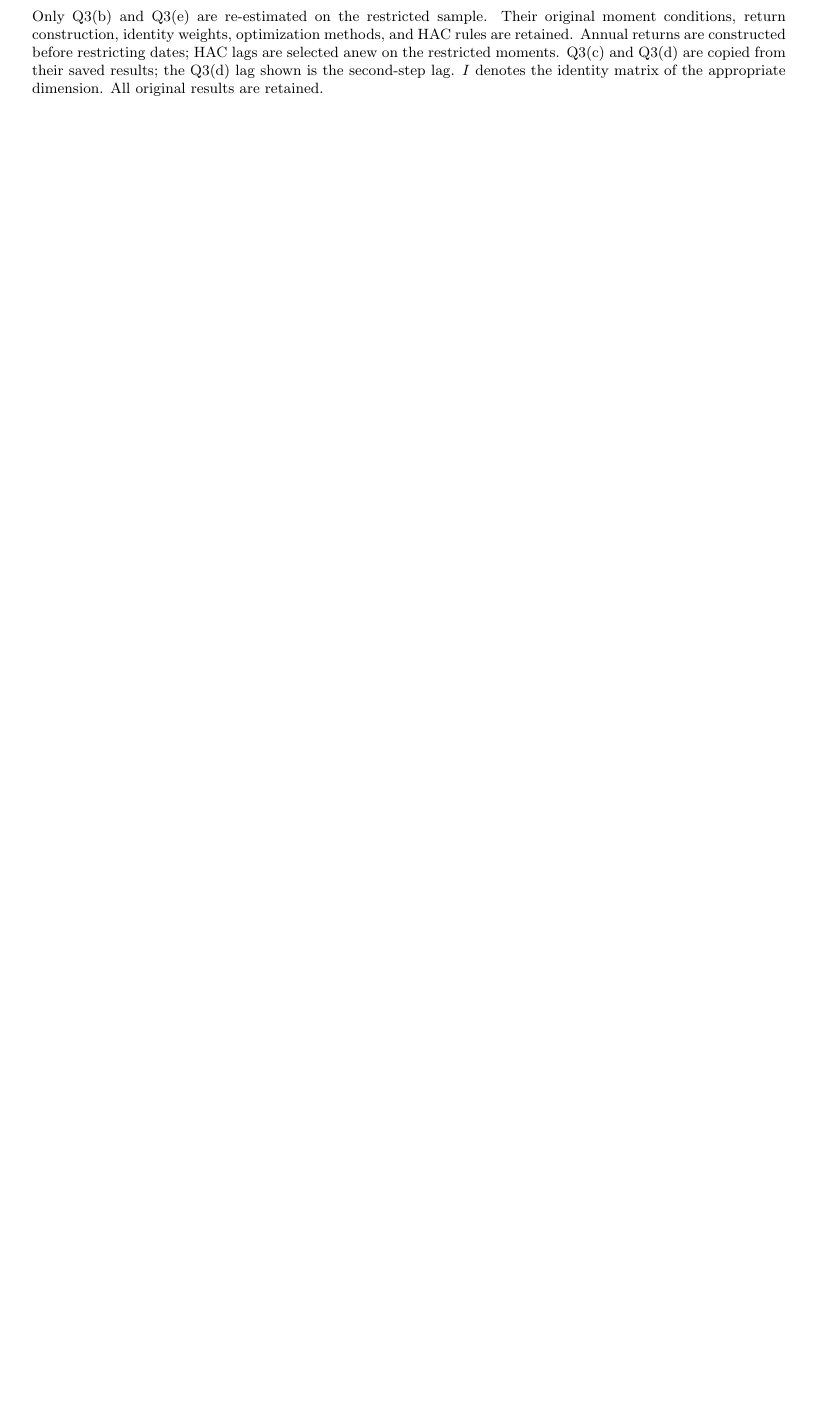
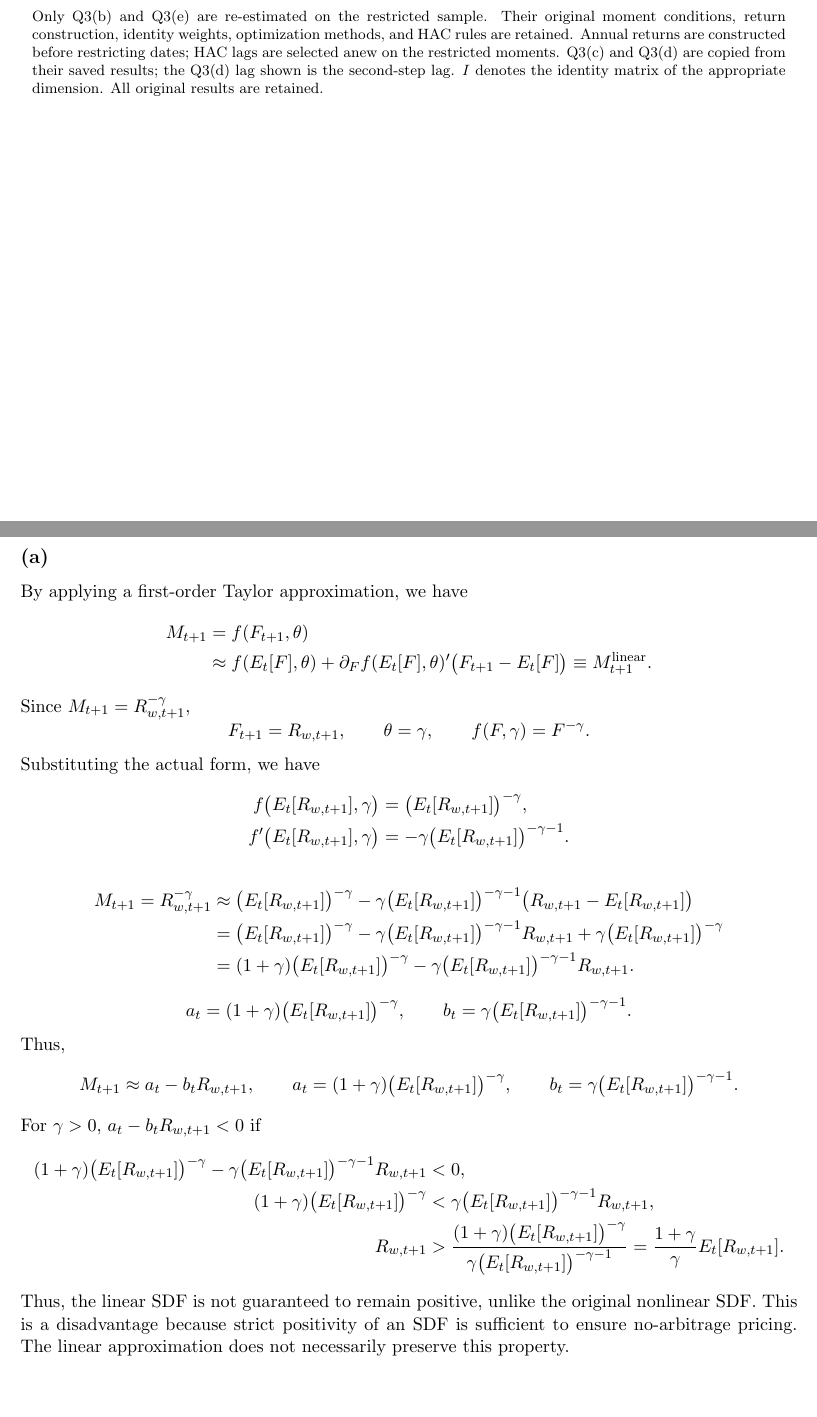
Before and after one commit to lesley2023/Problem-Set-2, a LaTeX document (solution.tex): part of page 15 of 15 before the commit and two parts of pages 15 and 16 of 16 after it, the two joined at a grey line, cut so that both start at the same text, the shorter picture padded with empty space. Compiled offline with pdfLaTeX.

Commit message:
TP: transcribe handwritten Q4(a) answer into LaTeX

```diff
--- a/solution.tex
+++ b/solution.tex
@@ -367,4 +367,67 @@ After restricting the sample, the estimated \(\hat\gamma\) increases from 1.9061
 \input{results/q3_sample_comparison.tex}
 \FloatBarrier
 
+\clearpage
+\section*{Question 4}
+\subsection*{(a)}
+
+% Transcribed from Q4a_Handwritten.pdf; the handwritten steps are preserved.
+By applying a first-order Taylor approximation, we have
+\begin{align*}
+M_{t+1}
+&=f(F_{t+1},\theta) \\
+&\approx f(E_t[F],\theta)
++\partial_F f(E_t[F],\theta)'\bigl(F_{t+1}-E_t[F]\bigr)
+\equiv M_{t+1}^{\mathrm{linear}}.
+\end{align*}
+Since $M_{t+1}=R_{w,t+1}^{-\gamma}$,
+\[
+F_{t+1}=R_{w,t+1},\qquad \theta=\gamma,\qquad
+f(F,\gamma)=F^{-\gamma}.
+\]
+Substituting the actual form, we have
+\begin{align*}
+f\bigl(E_t[R_{w,t+1}],\gamma\bigr)
+&=\bigl(E_t[R_{w,t+1}]\bigr)^{-\gamma}, \\
+f'\bigl(E_t[R_{w,t+1}],\gamma\bigr)
+&=-\gamma\bigl(E_t[R_{w,t+1}]\bigr)^{-\gamma-1}.
+\end{align*}
+\begin{align*}
+M_{t+1}=R_{w,t+1}^{-\gamma}
+&\approx \bigl(E_t[R_{w,t+1}]\bigr)^{-\gamma}
+-\gamma\bigl(E_t[R_{w,t+1}]\bigr)^{-\gamma-1}
+\bigl(R_{w,t+1}-E_t[R_{w,t+1}]\bigr) \\
+&=\bigl(E_t[R_{w,t+1}]\bigr)^{-\gamma}
+-\gamma\bigl(E_t[R_{w,t+1}]\bigr)^{-\gamma-1}R_{w,t+1}
++\gamma\bigl(E_t[R_{w,t+1}]\bigr)^{-\gamma} \\
+&=(1+\gamma)\bigl(E_t[R_{w,t+1}]\bigr)^{-\gamma}
+-\gamma\bigl(E_t[R_{w,t+1}]\bigr)^{-\gamma-1}R_{w,t+1}.
+\end{align*}
+\[
+a_t=(1+\gamma)\bigl(E_t[R_{w,t+1}]\bigr)^{-\gamma},
+\qquad
+b_t=\gamma\bigl(E_t[R_{w,t+1}]\bigr)^{-\gamma-1}.
+\]
+Thus,
+\[
+M_{t+1}\approx a_t-b_tR_{w,t+1},\qquad
+a_t=(1+\gamma)\bigl(E_t[R_{w,t+1}]\bigr)^{-\gamma},\qquad
+b_t=\gamma\bigl(E_t[R_{w,t+1}]\bigr)^{-\gamma-1}.
+\]
+For $\gamma>0$, $a_t-b_tR_{w,t+1}<0$ if
+\begin{align*}
+(1+\gamma)\bigl(E_t[R_{w,t+1}]\bigr)^{-\gamma}
+-\gamma\bigl(E_t[R_{w,t+1}]\bigr)^{-\gamma-1}R_{w,t+1}&<0, \\
+(1+\gamma)\bigl(E_t[R_{w,t+1}]\bigr)^{-\gamma}
+&<\gamma\bigl(E_t[R_{w,t+1}]\bigr)^{-\gamma-1}R_{w,t+1}, \\
+R_{w,t+1}
+&>\frac{(1+\gamma)\bigl(E_t[R_{w,t+1}]\bigr)^{-\gamma}}
+{\gamma\bigl(E_t[R_{w,t+1}]\bigr)^{-\gamma-1}}
+=\frac{1+\gamma}{\gamma}E_t[R_{w,t+1}].
+\end{align*}
+Thus, the linear SDF is not guaranteed to remain positive, unlike the original
+nonlinear SDF. This is a disadvantage because strict positivity of an SDF is
+sufficient to ensure no-arbitrage pricing. The linear approximation does not
+necessarily preserve this property.
+
 \end{document}
```
Also changed, not shown: AI_INTERACTIONS.md (+14 -0 lines), solution.pdf, 5 other files.
